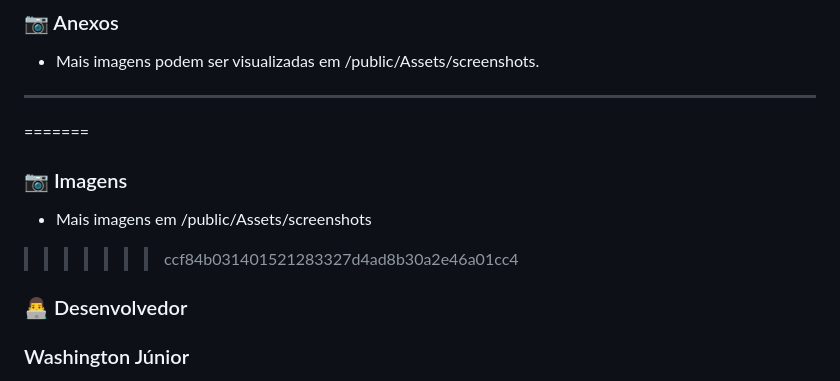
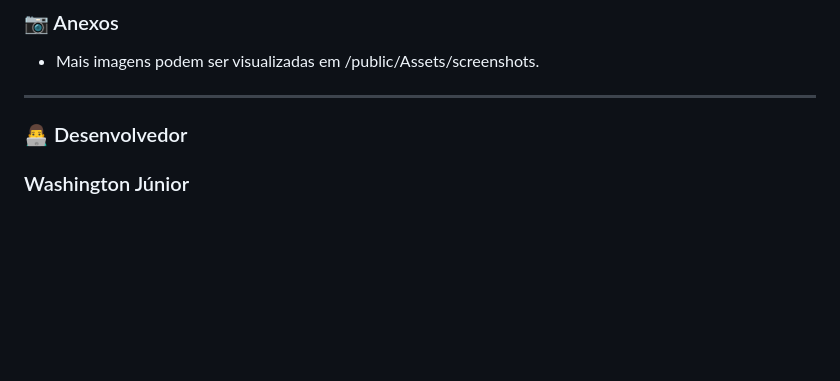
Before and after one commit to washingtonjunior27/PetShop, a Markdown page: README.md, the part around one of its changes. GitHub-like rendering; blank space fills up the shorter version.

```diff
--- a/README.md
+++ b/README.md
@@ -138,10 +109,6 @@ Foco em dados clínicos e histórico de saúde.
 - Mais imagens podem ser visualizadas em /public/Assets/screenshots.
 
 ---
-=======
-### 📷 Imagens
-- Mais imagens em /public/Assets/screenshots
->>>>>>> ccf84b031401521283327d4ad8b30a2e46a01cc4
 
 ### 👨‍💻 Desenvolvedor
 <h3 align="left">Washington Júnior</h3>
```
Also changed, not shown: other parts of README.md (+9 -38 lines).
